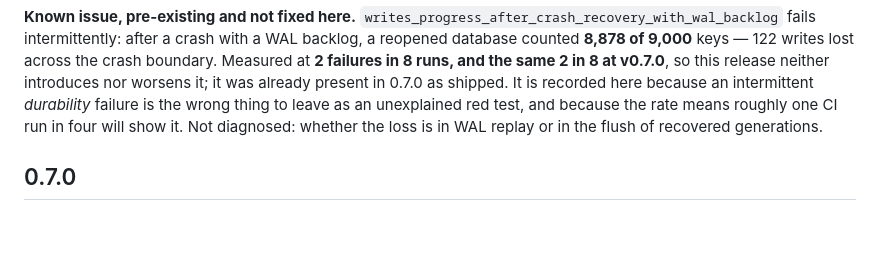
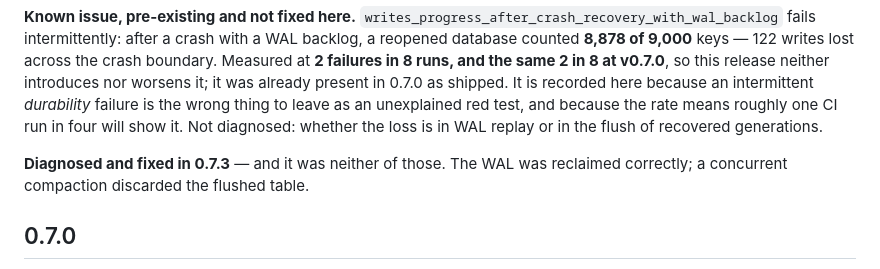
Before and after one commit to yannick/ondadb, a Markdown page: CHANGELOG.md, the part around the change. Rendered like a GitHub page; blank space fills up the shorter version.

Commit message:
docs: point the 0.7.1 known issue at its fix, and at the wrong guess
The 0.7.1 note ended 'Not diagnosed: whether the loss is in WAL replay or in
the flush of recovered generations.' It was neither. Recording that the stated
hypotheses were both wrong, not just that a fix exists.

```diff
--- a/CHANGELOG.md
+++ b/CHANGELOG.md
@@ -110,6 +110,9 @@ because an intermittent *durability* failure is the wrong thing to leave as an
 unexplained red test, and because the rate means roughly one CI run in four will
 show it. Not diagnosed: whether the loss is in WAL replay or in the flush of
 recovered generations.
+
+**Diagnosed and fixed in 0.7.3** — and it was neither of those. The WAL was
+reclaimed correctly; a concurrent compaction discarded the flushed table.
 
 ## 0.7.0
 
```
